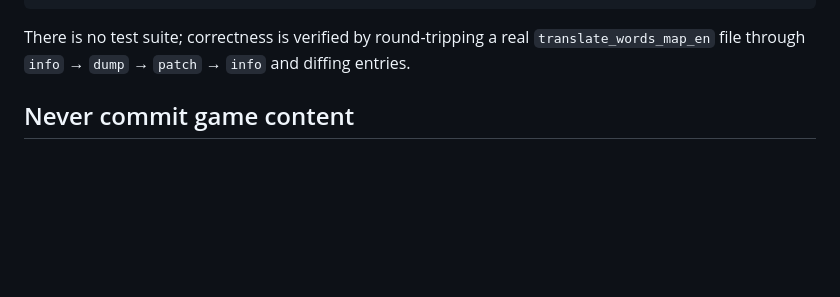
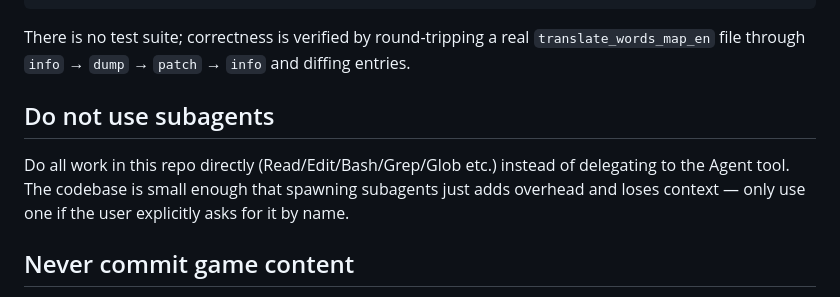
Before and after one commit to oratakashi/where-winds-meet-indonesian-patch, a Markdown page: CLAUDE.md, the part around the change. Drawn GitHub-style; blank space fills up the shorter version.

Commit message:
ai: improvement add guard to prevent sub agent on translation task

```diff
--- a/CLAUDE.md
+++ b/CLAUDE.md
@@ -42,6 +42,12 @@ python tools/patch_all.py [--outdir patched] [--level N]
 
 There is no test suite; correctness is verified by round-tripping a real
 `translate_words_map_en` file through `info` → `dump` → `patch` → `info` and diffing entries.
+
+## Do not use subagents
+
+Do all work in this repo directly (Read/Edit/Bash/Grep/Glob etc.) instead of delegating to the
+Agent tool. The codebase is small enough that spawning subagents just adds overhead and loses
+context — only use one if the user explicitly asks for it by name.
 
 ## Never commit game content
 
```
